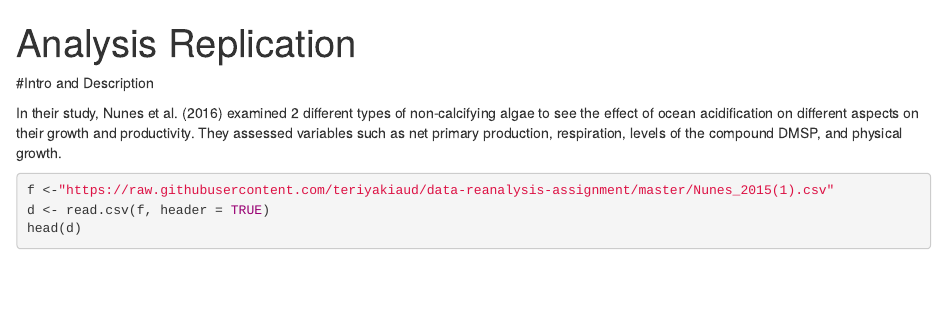
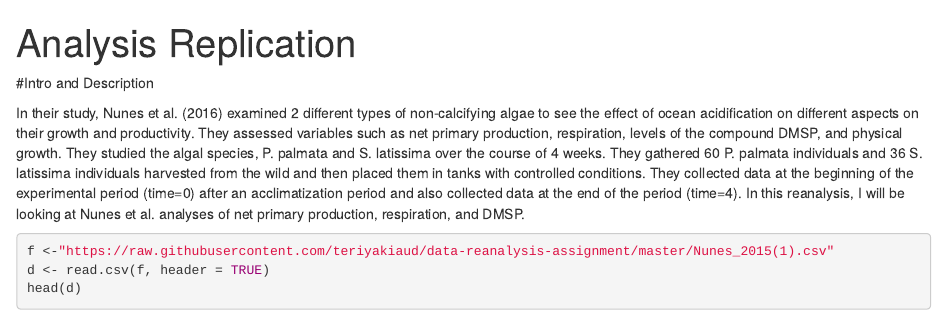
Before and after one commit to teriyakiaud/data-reanalysis-assignment, an R Markdown document (algaeanalysis.Rmd): the page in a window 1100 px wide, from its top. Rendered offline with R 4.5, knitr and Pandoc, with nearby package versions.

Commit message:
final commit?

````diff
--- a/algaeanalysis.Rmd
+++ b/algaeanalysis.Rmd
@@ -5,7 +5,7 @@ output: html_document
 ---
 #Intro and Description
 
-In their study, Nunes et al. (2016) examined 2 different types of non-calcifying algae to see the effect of ocean acidification on different aspects on their growth and productivity. They assessed variables such as net primary production, respiration, levels of the compound DMSP, and physical growth.
+In their study, Nunes et al. (2016) examined 2 different types of non-calcifying algae to see the effect of ocean acidification on different aspects on their growth and productivity. They assessed variables such as net primary production, respiration, levels of the compound DMSP, and physical growth. They studied the algal species, P. palmata and S. latissima over the course of 4 weeks. They gathered 60 P. palmata individuals and 36 S. latissima individuals harvested from the wild and then placed them in tanks with controlled conditions. They collected data at the beginning of the experimental period (time=0) after an acclimatization period and also collected data at the end of the period (time=4). In this reanalysis, I will be looking at Nunes et al. analyses of net primary production, respiration, and DMSP.
 
 ```{r}
 f <-"https://raw.githubusercontent.com/teriyakiaud/data-reanalysis-assignment/master/Nunes_2015(1).csv"
````
